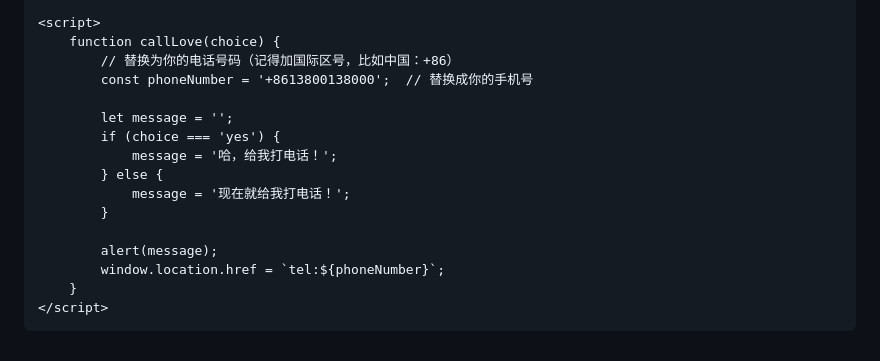
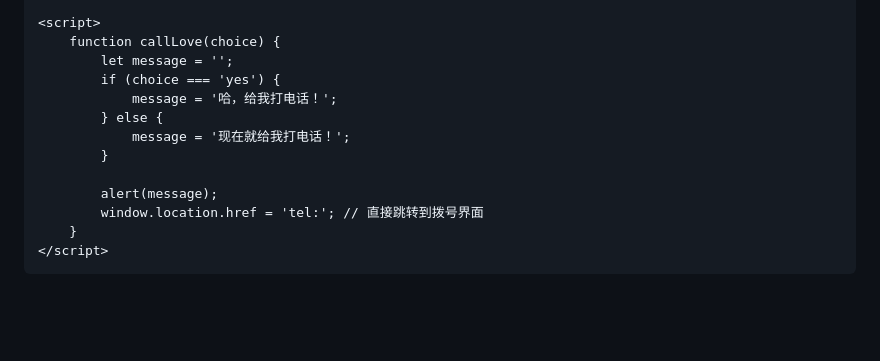
Before and after one commit to LA0wang666/love-call, a Markdown page: README.md, the part around the change. GitHub-like rendering; blank space fills up the shorter version.

```diff
--- a/README.md
+++ b/README.md
@@ -125,9 +125,6 @@
 
     <script>
         function callLove(choice) {
-            // 替换为你的电话号码（记得加国际区号，比如中国：+86）
-            const phoneNumber = '+8613800138000';  // 替换成你的手机号
-
             let message = '';
             if (choice === 'yes') {
                 message = '哈，给我打电话！';
@@ -136,7 +133,7 @@
             }
 
             alert(message);
-            window.location.href = `tel:${phoneNumber}`;
+            window.location.href = 'tel:'; // 直接跳转到拨号界面
         }
     </script>
 </body>
```
